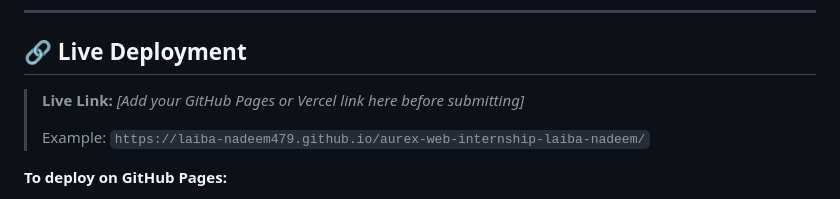
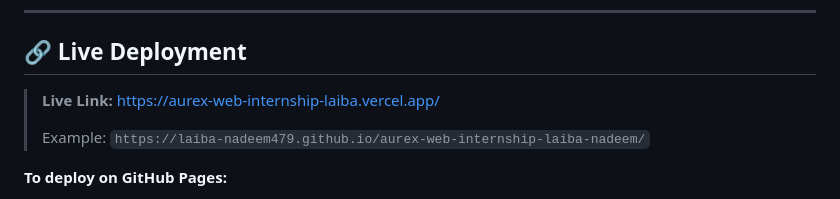
Before and after one commit to laiba-nadeem479/aurex-web-internship-laiba, a Markdown page: README.md, the part around the change. Drawn GitHub-style.

Commit message:
add live link

```diff
--- a/README.md
+++ b/README.md
@@ -14,7 +14,7 @@ A responsive personal portfolio website built with **pure HTML5 and CSS3 (Flexbo
 
 ## 🔗 Live Deployment
 
-> **Live Link:** _[Add your GitHub Pages or Vercel link here before submitting]_
+> **Live Link:** https://aurex-web-internship-laiba.vercel.app/
 >
 > Example: `https://laiba-nadeem479.github.io/aurex-web-internship-laiba-nadeem/`
 
```
